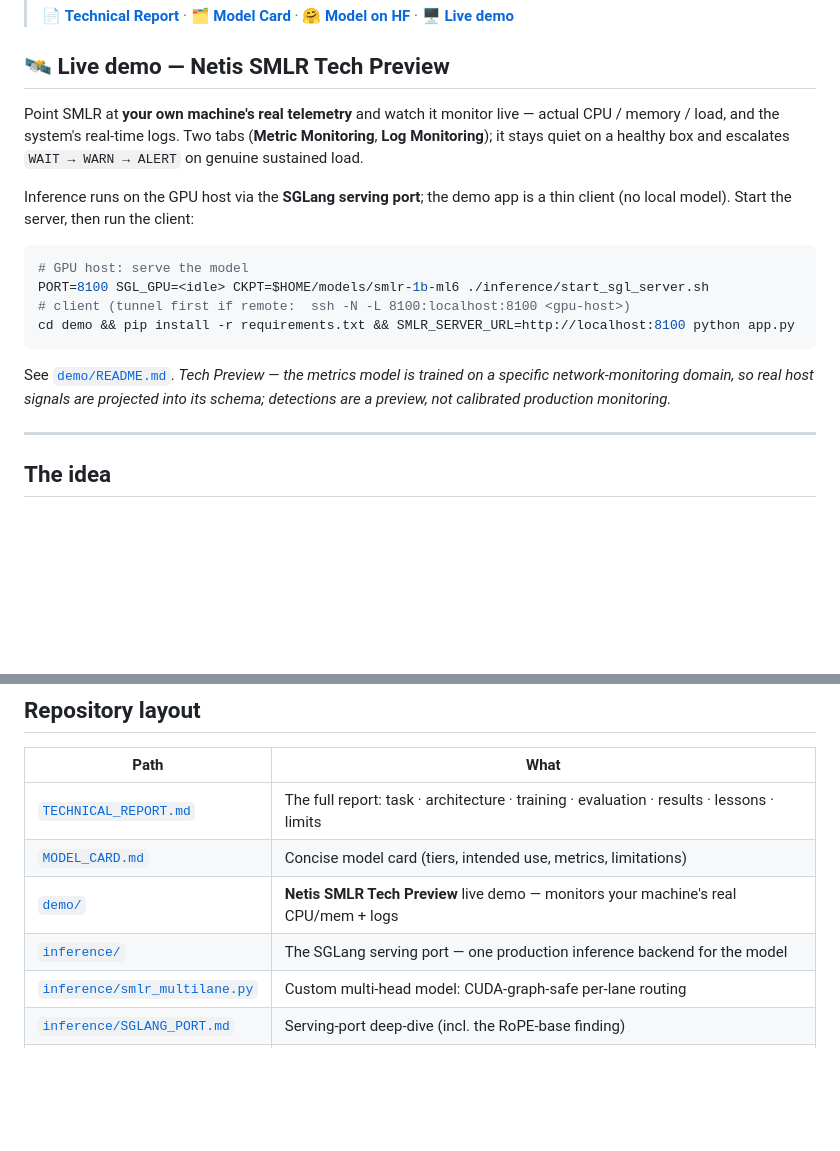
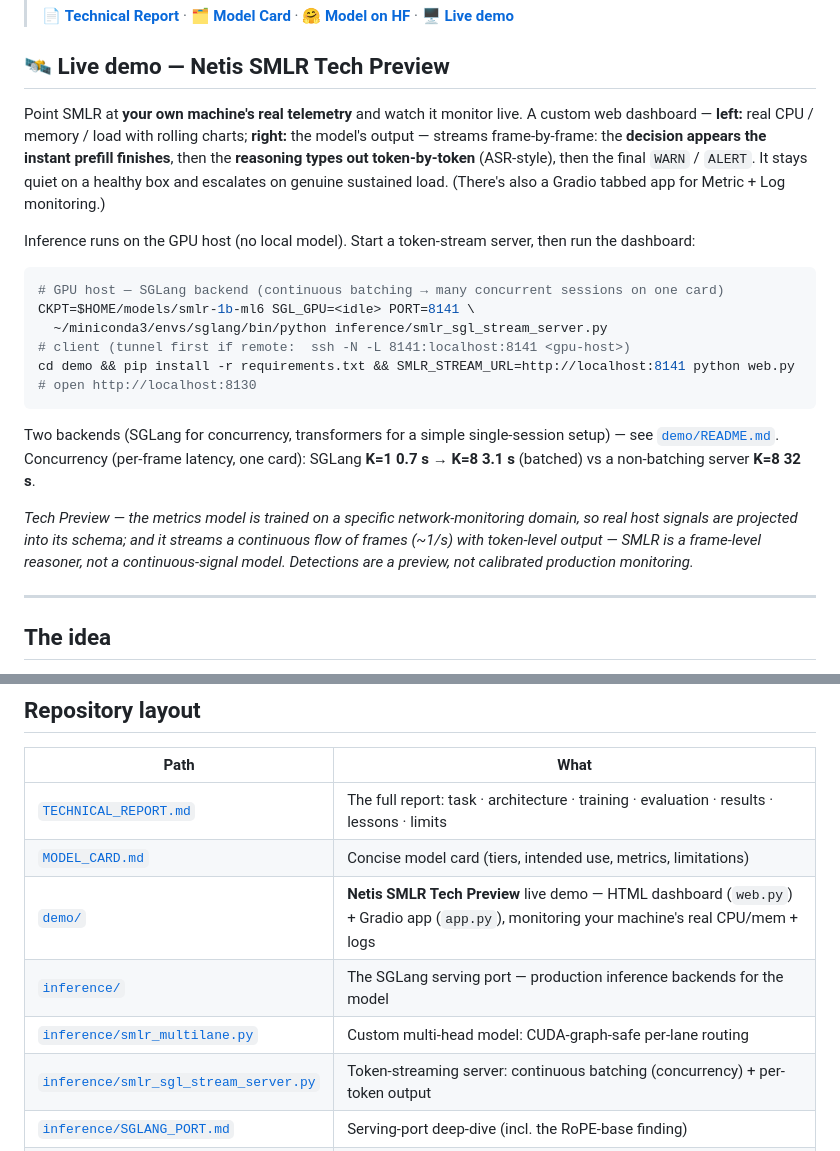
Before and after one commit to Netis/smlr, a Markdown page: README.md, 2 parts joined by grey strips. Rendered like a GitHub page; blank space fills up the shorter version.

````diff
--- a/README.md
+++ b/README.md
@@ -15,23 +15,31 @@ wolf.
 
 ## 🛰️ Live demo — Netis SMLR Tech Preview
 
-Point SMLR at **your own machine's real telemetry** and watch it monitor live — actual CPU / memory / load,
-and the system's real-time logs. Two tabs (**Metric Monitoring**, **Log Monitoring**); it stays quiet on a
-healthy box and escalates `WAIT → WARN → ALERT` on genuine sustained load.
+Point SMLR at **your own machine's real telemetry** and watch it monitor live. A custom web dashboard —
+**left:** real CPU / memory / load with rolling charts; **right:** the model's output — streams
+frame-by-frame: the **decision appears the instant prefill finishes**, then the **reasoning types out
+token-by-token** (ASR-style), then the final `WARN` / `ALERT`. It stays quiet on a healthy box and
+escalates on genuine sustained load. (There's also a Gradio tabbed app for Metric + Log monitoring.)
 
-Inference runs on the GPU host via the **SGLang serving port**; the demo app is a thin client (no local
-model). Start the server, then run the client:
+Inference runs on the GPU host (no local model). Start a token-stream server, then run the dashboard:
 
 ```bash
-# GPU host: serve the model
-PORT=8100 SGL_GPU=<idle> CKPT=$HOME/models/smlr-1b-ml6 ./inference/start_sgl_server.sh
-# client (tunnel first if remote:  ssh -N -L 8100:localhost:8100 <gpu-host>)
-cd demo && pip install -r requirements.txt && SMLR_SERVER_URL=http://localhost:8100 python app.py
+# GPU host — SGLang backend (continuous batching → many concurrent sessions on one card)
+CKPT=$HOME/models/smlr-1b-ml6 SGL_GPU=<idle> PORT=8141 \
+  ~/miniconda3/envs/sglang/bin/python inference/smlr_sgl_stream_server.py
+# client (tunnel first if remote:  ssh -N -L 8141:localhost:8141 <gpu-host>)
+cd demo && pip install -r requirements.txt && SMLR_STREAM_URL=http://localhost:8141 python web.py
+# open http://localhost:8130
 ```
 
-See [`demo/README.md`](demo/README.md). *Tech Preview — the metrics model is trained on a specific
-network-monitoring domain, so real host signals are projected into its schema; detections are a preview,
-not calibrated production monitoring.*
+Two backends (SGLang for concurrency, transformers for a simple single-session setup) — see
+[`demo/README.md`](demo/README.md). Concurrency (per-frame latency, one card): SGLang
+**K=1 0.7 s → K=8 3.1 s** (batched) vs a non-batching server **K=8 32 s**.
+
+*Tech Preview — the metrics model is trained on a specific network-monitoring domain, so real host signals
+are projected into its schema; and it streams a continuous flow of frames (~1/s) with token-level output —
+SMLR is a frame-level reasoner, not a continuous-signal model. Detections are a preview, not calibrated
+production monitoring.*
 
 ---
 
@@ -112,9 +120,10 @@ The reasoning behind each of these — and the [10 banked lessons](TECHNICAL_REP
 |---|---|
 | [`TECHNICAL_REPORT.md`](TECHNICAL_REPORT.md) | The full report: task · architecture · training · evaluation · results · lessons · limits |
 | [`MODEL_CARD.md`](MODEL_CARD.md) | Concise model card (tiers, intended use, metrics, limitations) |
-| [`demo/`](demo/) | **Netis SMLR Tech Preview** live demo — monitors your machine's real CPU/mem + logs |
-| [`inference/`](inference/) | The SGLang serving port — one production inference backend for the model |
+| [`demo/`](demo/) | **Netis SMLR Tech Preview** live demo — HTML dashboard (`web.py`) + Gradio app (`app.py`), monitoring your machine's real CPU/mem + logs |
+| [`inference/`](inference/) | The SGLang serving port — production inference backends for the model |
 | [`inference/smlr_multilane.py`](inference/smlr_multilane.py) | Custom multi-head model: CUDA-graph-safe per-lane routing |
+| [`inference/smlr_sgl_stream_server.py`](inference/smlr_sgl_stream_server.py) | Token-streaming server: continuous batching (concurrency) + per-token output |
 | [`inference/SGLANG_PORT.md`](inference/SGLANG_PORT.md) | Serving-port deep-dive (incl. the RoPE-base finding) |
 | [`inference/REPRODUCE.md`](inference/REPRODUCE.md) | Environment, patches, checkpoint build, every reproduction command |
 
````
Also changed, not shown: TECHNICAL_REPORT.md (+11 -0 lines), demo/README.md (+27 -18 lines).
